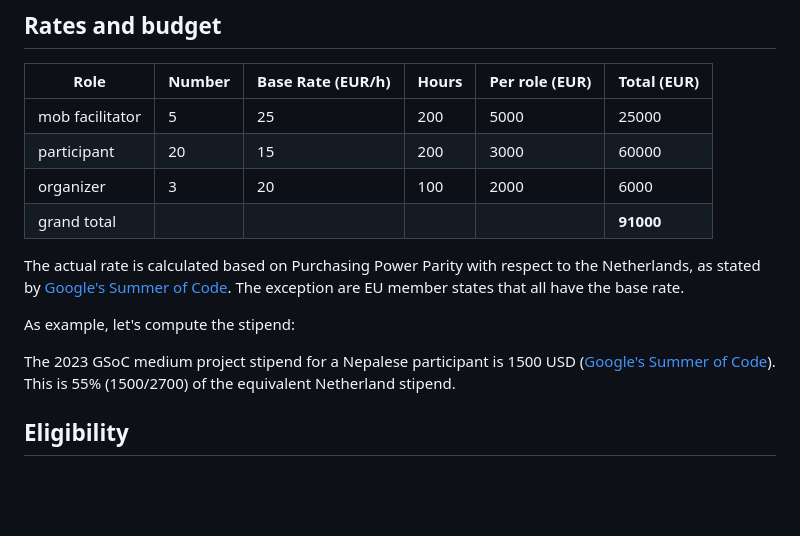
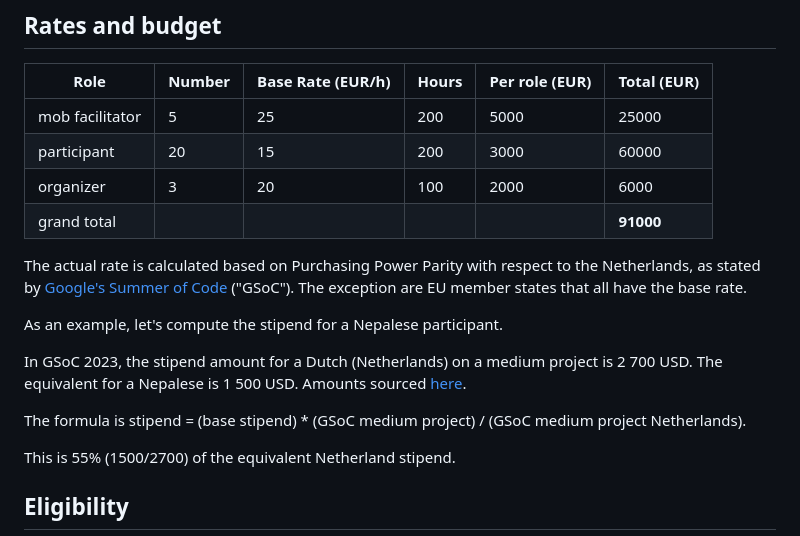
Before and after one commit to ngi-nix/summer-of-nix, a Markdown page: README.md, the part around the change. Rendered like a GitHub page; blank space fills up the shorter version.

Commit message:
mob next [ci-skip] [ci skip] [skip ci]
lastFile:README.md

```diff
--- a/README.md
+++ b/README.md
@@ -52,11 +52,17 @@ participant     |     20 |                15 |   200 |           3000 |       60
 organizer       |      3 |                20 |   100 |           2000 |        6000
 grand total     |        |                   |       |                |   **91000**
 
-The actual rate is calculated based on Purchasing Power Parity with respect to the Netherlands, as stated by [Google's Summer of Code](https://developers.google.com/open-source/gsoc/help/student-stipends). The exception are EU member states that all have the base rate.
+The actual rate is calculated based on Purchasing Power Parity with respect to the Netherlands, as stated by [Google's Summer of Code](https://developers.google.com/open-source/gsoc/help/student-stipends) ("GSoC").
+The exception are EU member states that all have the base rate.
 
-As example, let's compute the stipend:
+As an example, let's compute the stipend for a Nepalese participant.
 
-The 2023 GSoC medium project stipend for a Nepalese participant is 1500 USD ([Google's Summer of Code](https://developers.google.com/open-source/gsoc/help/student-stipends#total_stipend_amount)).
+In GSoC 2023, the stipend amount for a Dutch (Netherlands) on a medium project is 2 700 USD.
+The equivalent for a Nepalese is 1 500 USD.
+Amounts sourced [here](https://developers.google.com/open-source/gsoc/help/student-stipends#total_stipend_amount).
+
+The formula is stipend = (base stipend) * (GSoC medium project) / (GSoC medium project Netherlands).
+
 This is 55% (1500/2700) of the equivalent Netherland stipend.
 
 
```
